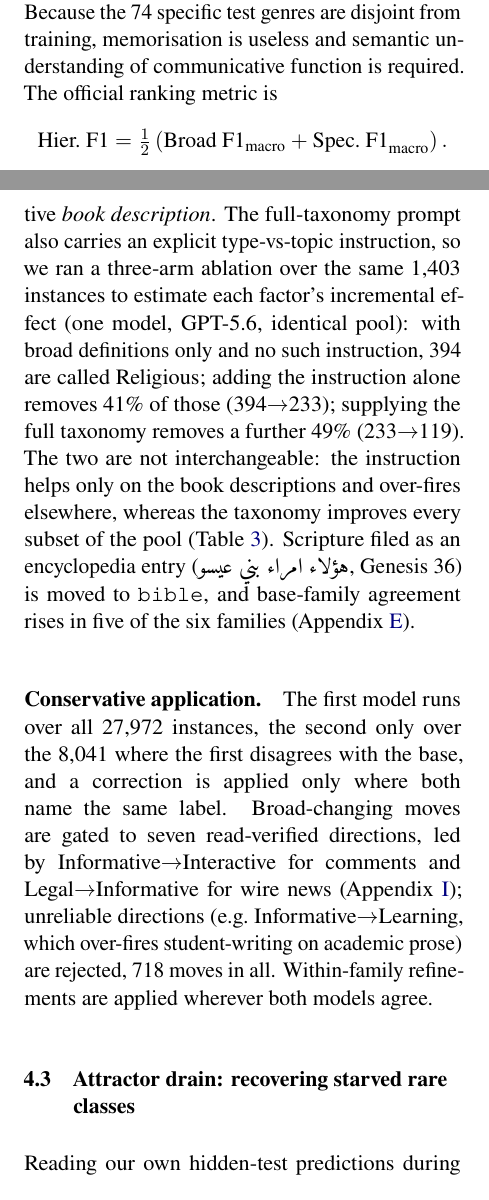
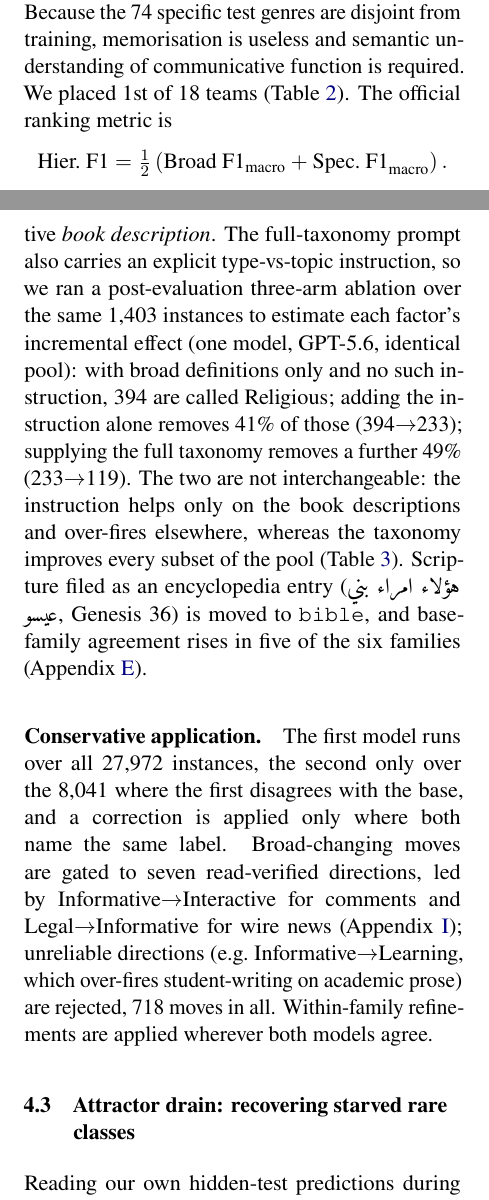
Before and after one commit to Hassn11q/thakaa-aragenre-2026, a LaTeX paper (paper/aragenre_thaka.tex): two parts of the columns of pages 1 and 3 of 11, joined at a grey line, cut so that both start at the same text. Compiled offline with LuaLaTeX.

Commit message:
docs: flag the ablation as post-evaluation and state the placement up front

```diff
--- a/paper/aragenre_thaka.tex
+++ b/paper/aragenre_thaka.tex
@@ -79,7 +79,7 @@ hidden benchmark contains noisier naturally occurring Arabic spanning Modern Sta
 Arabic, Classical Arabic, and multiple dialects, with \emph{previously unseen
 genre--definition combinations}. Because the 74 specific test genres are disjoint from
 training, memorisation is useless and semantic understanding of communicative function
-is required. The official ranking metric is
+is required. We placed 1st of 18 teams (Table~\ref{tab:metrics}). The official ranking metric is
 \[
 \text{Hier.\ F1} = \tfrac{1}{2}\left(\text{Broad F1}_{\text{macro}} + \text{Spec.\ F1}_{\text{macro}}\right).
 \]
@@ -226,9 +226,8 @@ diagnostic pool but excluded from the deployed consensus on cost grounds.)
 \paragraph{What suppresses the topic trap.} Given only the 6 broad definitions, all three
 verification models fell into a \emph{topic trap} on the book descriptions: text \emph{about}
 Islam $\rightarrow$ Religious, even when it was an Informative \emph{book description}. The full-taxonomy prompt also carries an explicit type-vs-topic instruction, so we ran a
-three-arm ablation over the same 1{,}403 instances to estimate each factor's incremental
-effect
-(one model, GPT-5.6, identical pool): with broad definitions only and no such instruction, 394 are
+post-evaluation three-arm ablation over the same 1{,}403 instances to estimate each factor's
+incremental effect (one model, GPT-5.6, identical pool): with broad definitions only and no such instruction, 394 are
 called Religious; adding the instruction alone removes 41\% of those (394$\rightarrow$233); supplying
 the full taxonomy removes a further 49\% (233$\rightarrow$119). The two are not interchangeable:
 the instruction helps only on the book descriptions and over-fires elsewhere, whereas the taxonomy
```
Also changed, not shown: paper/aragenre_thaka.pdf.
